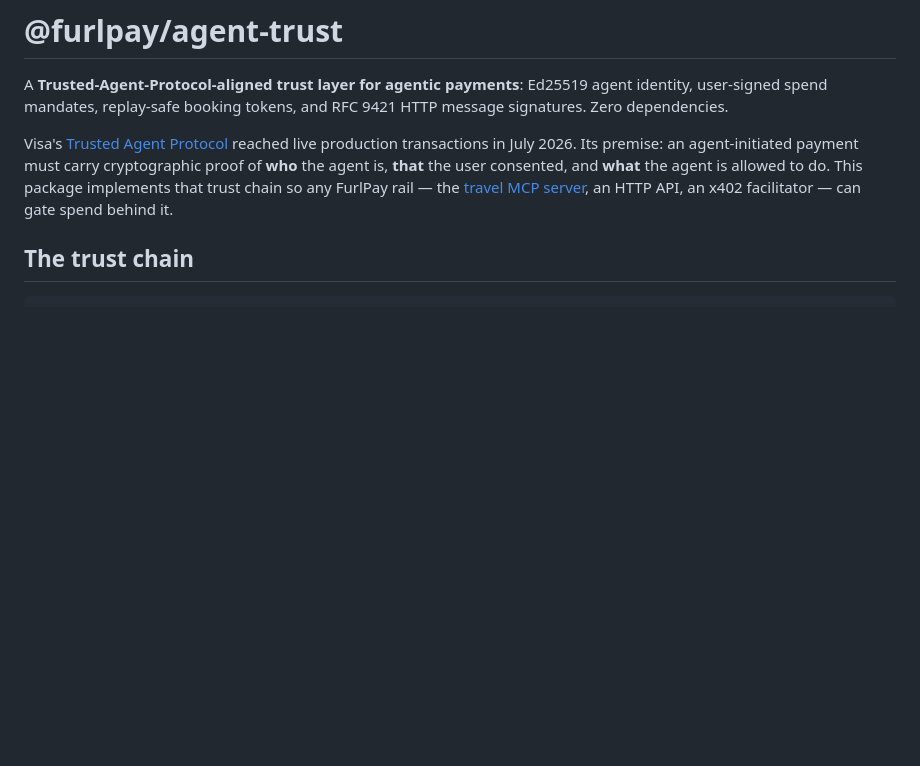
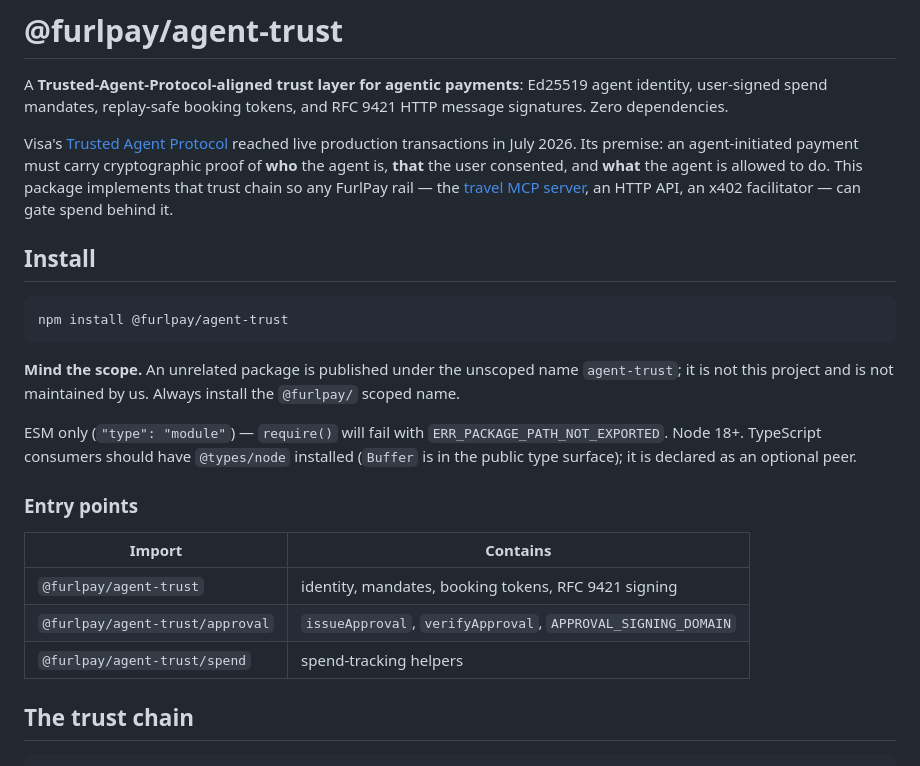
Before and after one commit to FurlPay/furlpay, a Markdown page: packages/agent-trust/README.md, the part around the change. Drawn GitHub-style; blank space fills up the shorter version.

````diff
--- a/packages/agent-trust/README.md
+++ b/packages/agent-trust/README.md
@@ -3,6 +3,29 @@
 A **Trusted-Agent-Protocol-aligned trust layer for agentic payments**: Ed25519 agent identity, user-signed spend mandates, replay-safe booking tokens, and RFC 9421 HTTP message signatures. Zero dependencies.
 
 Visa's [Trusted Agent Protocol](https://github.com/visa/trusted-agent-protocol) reached live production transactions in July 2026. Its premise: an agent-initiated payment must carry cryptographic proof of **who** the agent is, **that** the user consented, and **what** the agent is allowed to do. This package implements that trust chain so any FurlPay rail — the [travel MCP server](https://www.npmjs.com/package/@furlpay/travel-mcp), an HTTP API, an x402 facilitator — can gate spend behind it.
+
+## Install
+
+```sh
+npm install @furlpay/agent-trust
+```
+
+**Mind the scope.** An unrelated package is published under the unscoped name
+`agent-trust`; it is not this project and is not maintained by us. Always install
+the `@furlpay/` scoped name.
+
+ESM only (`"type": "module"`) — `require()` will fail with
+`ERR_PACKAGE_PATH_NOT_EXPORTED`. Node 18+. TypeScript consumers should have
+`@types/node` installed (`Buffer` is in the public type surface); it is declared
+as an optional peer.
+
+### Entry points
+
+| Import | Contains |
+|---|---|
+| `@furlpay/agent-trust` | identity, mandates, booking tokens, RFC 9421 signing |
+| `@furlpay/agent-trust/approval` | `issueApproval`, `verifyApproval`, `APPROVAL_SIGNING_DOMAIN` |
+| `@furlpay/agent-trust/spend` | spend-tracking helpers |
 
 ## The trust chain
 
````
Also changed, not shown: packages/x402-guard/README.md (+27 -7 lines).
